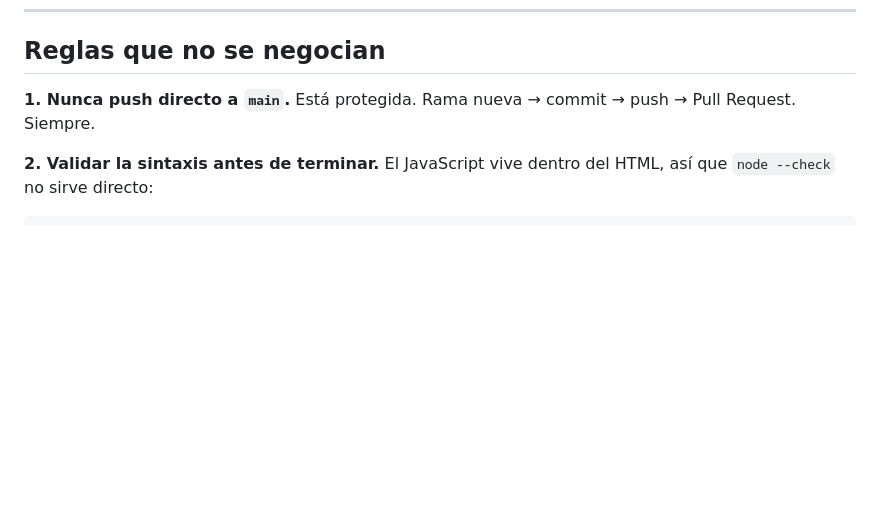
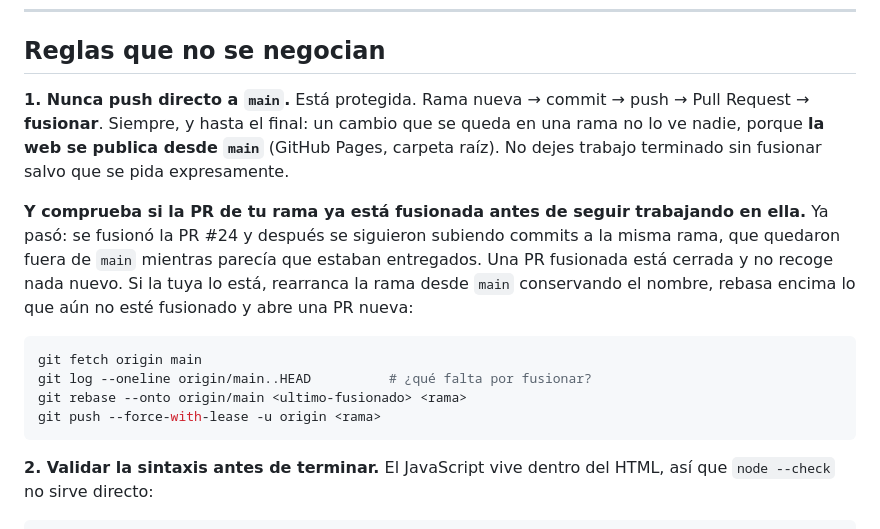
Before and after one commit to Thorito27/Camino-de-Santiago, a Markdown page: CLAUDE.md, the part around the change. GitHub-like rendering; blank space fills up the shorter version.

Commit message:
Norma: llegar hasta fusionar, y comprobar si la PR ya se fusiono
Se fusiono la PR #24 y despues se siguieron subiendo commits a la misma
rama, que quedaron fuera de main mientras parecia que estaban entregados.
Queda anotado en CLAUDE.md, con el procedimiento para rearrancar la rama
desde main y rebasar encima lo que no este fusionado.

Co-Authored-By: Claude Opus 5 <noreply@anthropic.com>
Claude-Session: https://claude.ai/code/session_01NLEiZWvPMHozkYxTtVhs73

````diff
--- a/CLAUDE.md
+++ b/CLAUDE.md
@@ -26,7 +26,24 @@ Seis etapas, del 18 al 23 de agosto de 2026, de Sarria a Santiago.
 ## Reglas que no se negocian
 
 **1. Nunca push directo a `main`.** Está protegida. Rama nueva → commit →
-push → Pull Request. Siempre.
+push → Pull Request → **fusionar**. Siempre, y hasta el final: un cambio que
+se queda en una rama no lo ve nadie, porque **la web se publica desde `main`**
+(GitHub Pages, carpeta raíz). No dejes trabajo terminado sin fusionar salvo
+que se pida expresamente.
+
+**Y comprueba si la PR de tu rama ya está fusionada antes de seguir
+trabajando en ella.** Ya pasó: se fusionó la PR #24 y después se siguieron
+subiendo commits a la misma rama, que quedaron fuera de `main` mientras
+parecía que estaban entregados. Una PR fusionada está cerrada y no recoge nada
+nuevo. Si la tuya lo está, rearranca la rama desde `main` conservando el
+nombre, rebasa encima lo que aún no esté fusionado y abre una PR nueva:
+
+```bash
+git fetch origin main
+git log --oneline origin/main..HEAD          # ¿qué falta por fusionar?
+git rebase --onto origin/main <ultimo-fusionado> <rama>
+git push --force-with-lease -u origin <rama>
+```
 
 **2. Validar la sintaxis antes de terminar.** El JavaScript vive dentro del
 HTML, así que `node --check` no sirve directo:
````
